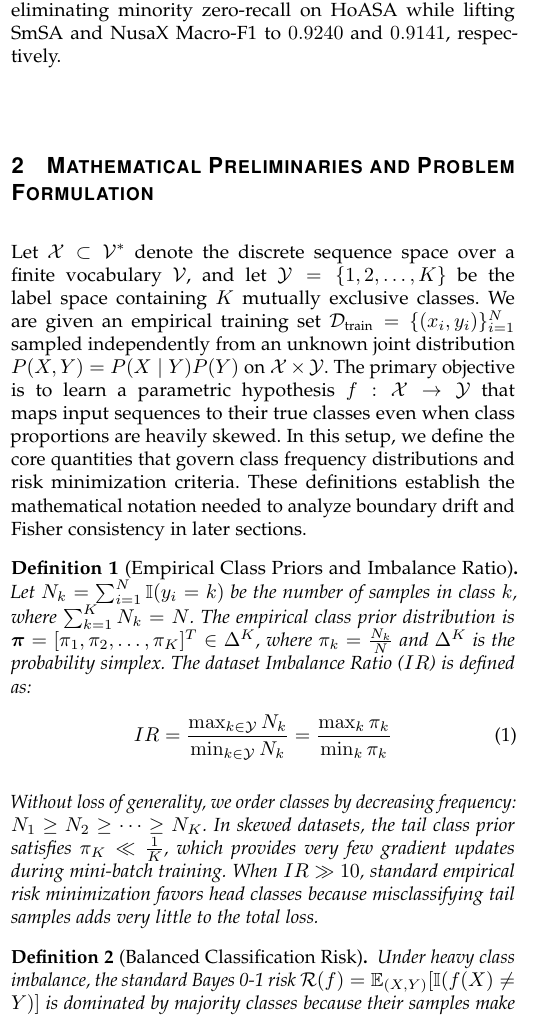
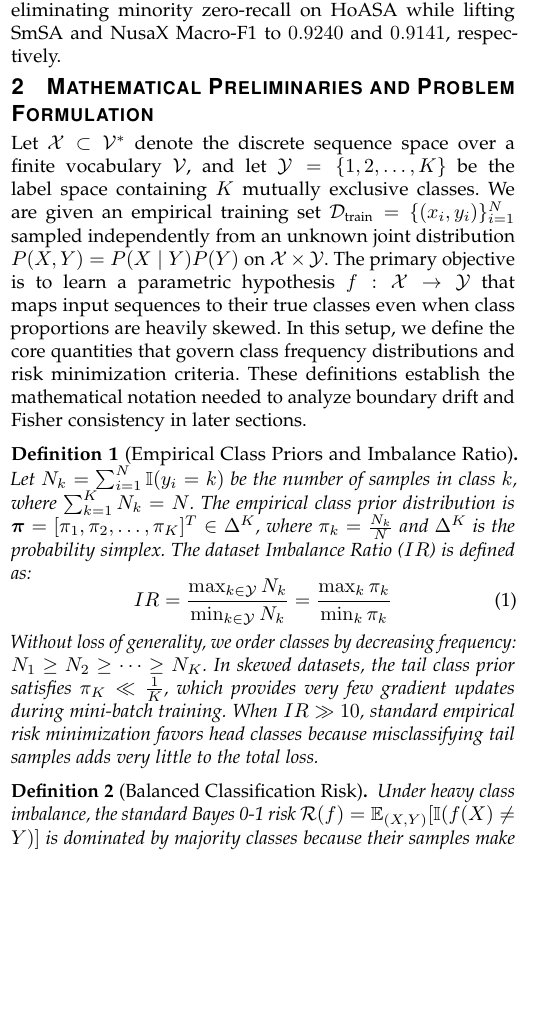
Before and after one commit to hasandwicahyono/Indonesian-Data-Augmentation, a LaTeX paper (paper/tpami_manuscript.tex): part of one column of page 2 of 13, cut so that both start at the same text, the shorter picture padded with empty space. Compiled offline with pdfLaTeX; a missing font is replaced by an installed copy or a similar font; a LaTeX package or settings file that is missing is left out.

Commit message:
style(tpami): reduce vertical spacing before Section 2

```diff
--- a/paper/tpami_manuscript.tex
+++ b/paper/tpami_manuscript.tex
@@ -94,8 +94,7 @@ Other margin-perturbation methods adjust loss gradients or geometric margins to
 
 To resolve these limitations, this paper develops a unified framework uniting Density-Constrained Generative Manifold Augmentation with Consistent Boundary Calibration. Specifically, our contributions are fourfold. First, we formulate multi-metric synthetic filtering as a dual-space projection across RKHS feature embeddings and discrete $n$-gram lattices, deriving an analytical upper bound on the 1-Wasserstein semantic drift $\mathcal{W}_1(P_k, \tilde{P}_k^{\Omega})$ that strictly prevents out-of-distribution generative drift (Theorem \ref{thm:wasserstein_bound}). Second, at the objective level, we introduce the Automated Imbalance Calibrator (AIC) with closed-form logarithmic logit adjustments $\tau(IR) = \mathrm{clip}(0.45 \log_{10}(IR), 0.35, 1.0)$ and prove its asymptotic Fisher consistency for balanced classification risk (Theorem \ref{thm:fisher_consistency}). Third, to eliminate tail gradient starvation during mini-batch stochastic optimization, we derive an exact oversampling multiplier $m_k = \lceil 2.0 / (B \pi_k) \rceil$ that bounds the trace of the stochastic gradient covariance matrix (Theorem \ref{thm:gradient_starvation}). Fourth, comprehensive empirical evaluations across four skewed benchmarks with imbalance ratios reaching $67.43\times$ demonstrate that our framework consistently outperforms state-of-the-art imbalance formulations (WCE, Focal, CB-Loss, LDAM-DRW) with statistical significance ($p < 0.001$), eliminating minority zero-recall on HoASA while lifting SmSA and NusaX Macro-F1 to $0.9240$ and $0.9141$, respectively.
 
-%The remainder of this paper is organized as follows: Section \ref{sec:preliminaries} provides mathematical preliminaries. Section \ref{sec:manifold_augmentation} introduces density-constrained manifold regularization and Theorem 1. Section \ref{sec:boundary_calibration} presents adaptive boundary calibration and Theorems 2--3. Section \ref{sec:experiments} details benchmark testbeds and baselines. Section \ref{sec:results} reports empirical results, latent geometry, and calibration audits. Section \ref{sec:conclusion} concludes.
-
+\vspace{-8pt}
 \section{Mathematical Preliminaries and Problem Formulation}
 \label{sec:preliminaries}
 
```
Also changed, not shown: paper/tpami_manuscript.pdf.
